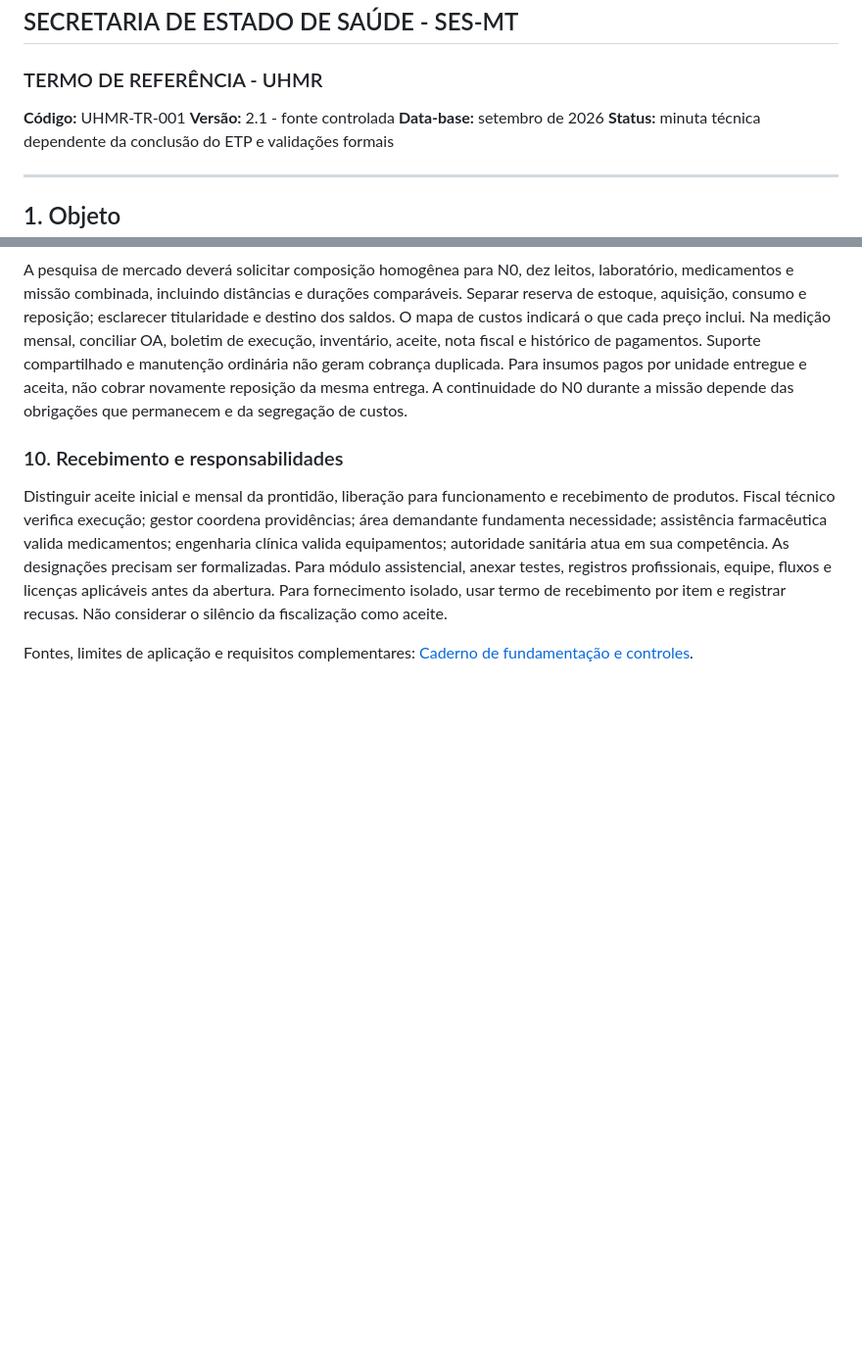
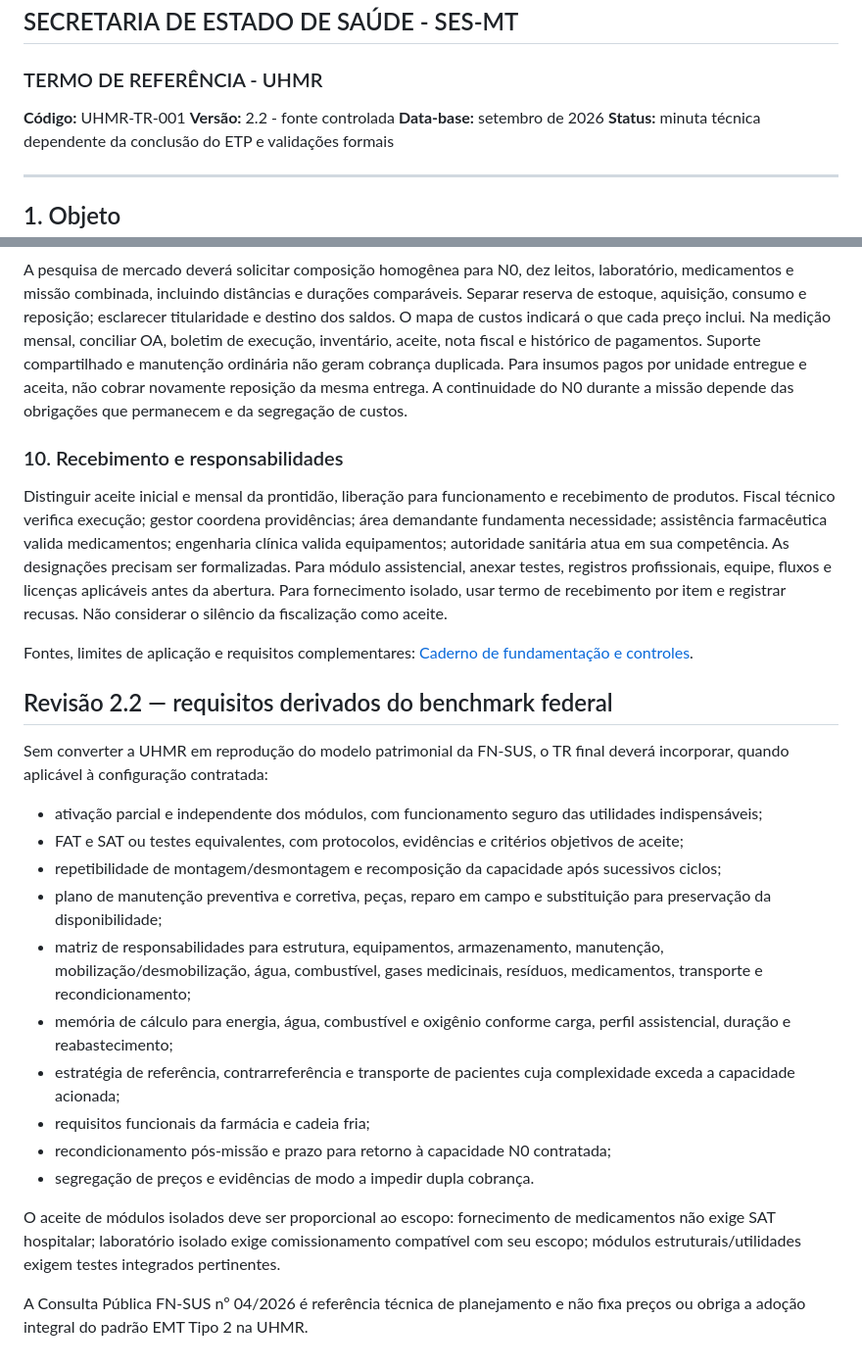
Before and after one commit to menandesneto51/uhmr-ses-mt-apresentacao, a Markdown page: docs/15_TERMO_DE_REFERENCIA_UHMR_v2_FONTE.md, 2 parts joined by grey strips. Shown at 98% size. Drawn GitHub-style; blank space fills up the shorter version.

Commit message:
docs: incorpora benchmark FN-SUS e validacao multiagente v2.2

```diff
--- a/docs/15_TERMO_DE_REFERENCIA_UHMR_v2_FONTE.md
+++ b/docs/15_TERMO_DE_REFERENCIA_UHMR_v2_FONTE.md
@@ -3,7 +3,7 @@
 ### TERMO DE REFERÊNCIA - UHMR
 
 **Código:** UHMR-TR-001
-**Versão:** 2.1 - fonte controlada
+**Versão:** 2.2 - fonte controlada
 **Data-base:** setembro de 2026
 **Status:** minuta técnica dependente da conclusão do ETP e validações formais
 
@@ -541,3 +541,22 @@ A pesquisa de mercado deverá solicitar composição homogênea para N0, dez lei
 Distinguir aceite inicial e mensal da prontidão, liberação para funcionamento e recebimento de produtos. Fiscal técnico verifica execução; gestor coordena providências; área demandante fundamenta necessidade; assistência farmacêutica valida medicamentos; engenharia clínica valida equipamentos; autoridade sanitária atua em sua competência. As designações precisam ser formalizadas. Para módulo assistencial, anexar testes, registros profissionais, equipe, fluxos e licenças aplicáveis antes da abertura. Para fornecimento isolado, usar termo de recebimento por item e registrar recusas. Não considerar o silêncio da fiscalização como aceite.
 
 Fontes, limites de aplicação e requisitos complementares: [Caderno de fundamentação e controles](27_FUNDAMENTACAO_E_CONTROLES_UHMR.md).
+
+## Revisão 2.2 — requisitos derivados do benchmark federal
+
+Sem converter a UHMR em reprodução do modelo patrimonial da FN-SUS, o TR final deverá incorporar, quando aplicável à configuração contratada:
+
+- ativação parcial e independente dos módulos, com funcionamento seguro das utilidades indispensáveis;
+- FAT e SAT ou testes equivalentes, com protocolos, evidências e critérios objetivos de aceite;
+- repetibilidade de montagem/desmontagem e recomposição da capacidade após sucessivos ciclos;
+- plano de manutenção preventiva e corretiva, peças, reparo em campo e substituição para preservação da disponibilidade;
+- matriz de responsabilidades para estrutura, equipamentos, armazenamento, manutenção, mobilização/desmobilização, água, combustível, gases medicinais, resíduos, medicamentos, transporte e recondicionamento;
+- memória de cálculo para energia, água, combustível e oxigênio conforme carga, perfil assistencial, duração e reabastecimento;
+- estratégia de referência, contrarreferência e transporte de pacientes cuja complexidade exceda a capacidade acionada;
+- requisitos funcionais da farmácia e cadeia fria;
+- recondicionamento pós-missão e prazo para retorno à capacidade N0 contratada;
+- segregação de preços e evidências de modo a impedir dupla cobrança.
+
+O aceite de módulos isolados deve ser proporcional ao escopo: fornecimento de medicamentos não exige SAT hospitalar; laboratório isolado exige comissionamento compatível com seu escopo; módulos estruturais/utilidades exigem testes integrados pertinentes.
+
+A Consulta Pública FN-SUS nº 04/2026 é referência técnica de planejamento e não fixa preços ou obriga a adoção integral do padrão EMT Tipo 2 na UHMR.
```
